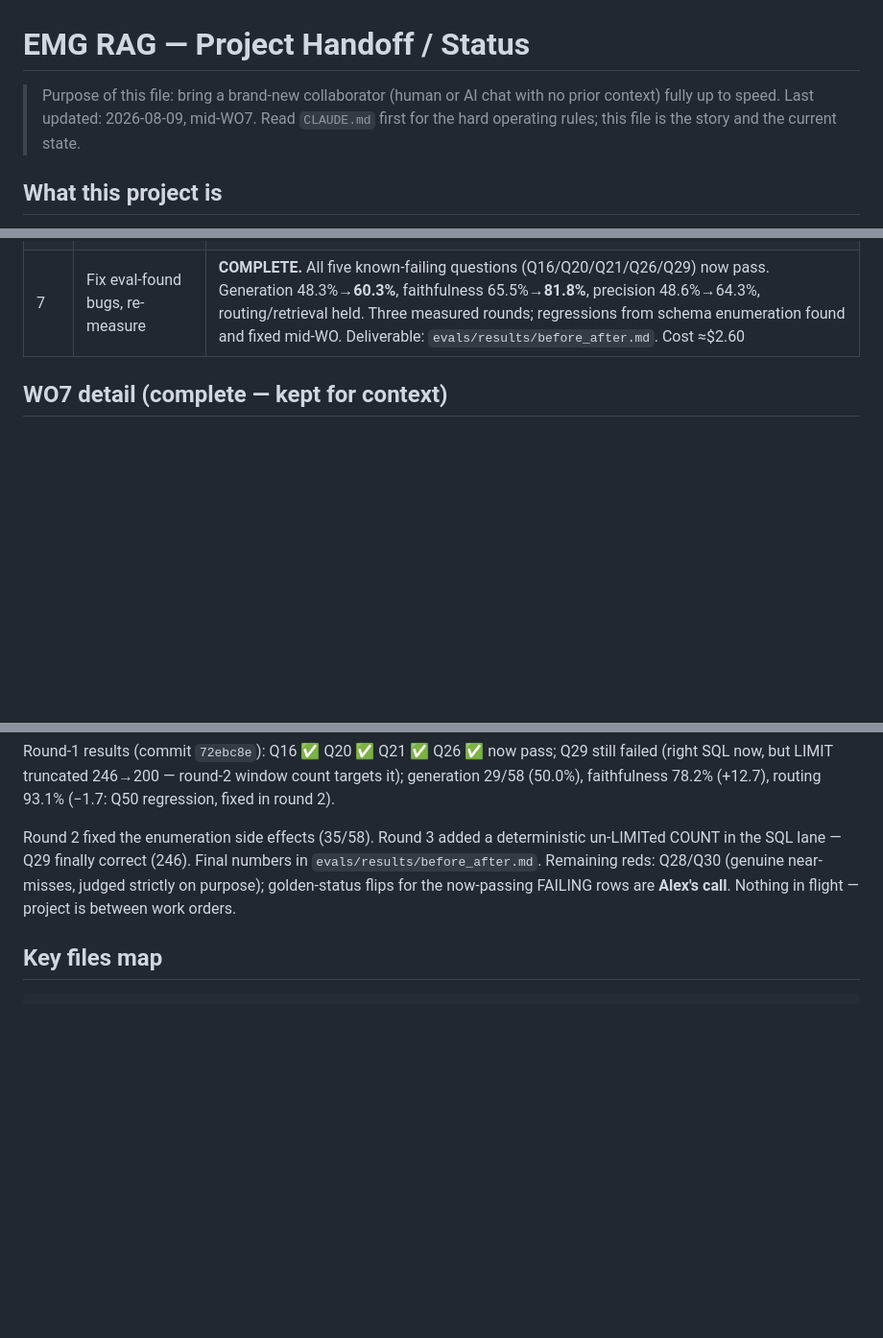
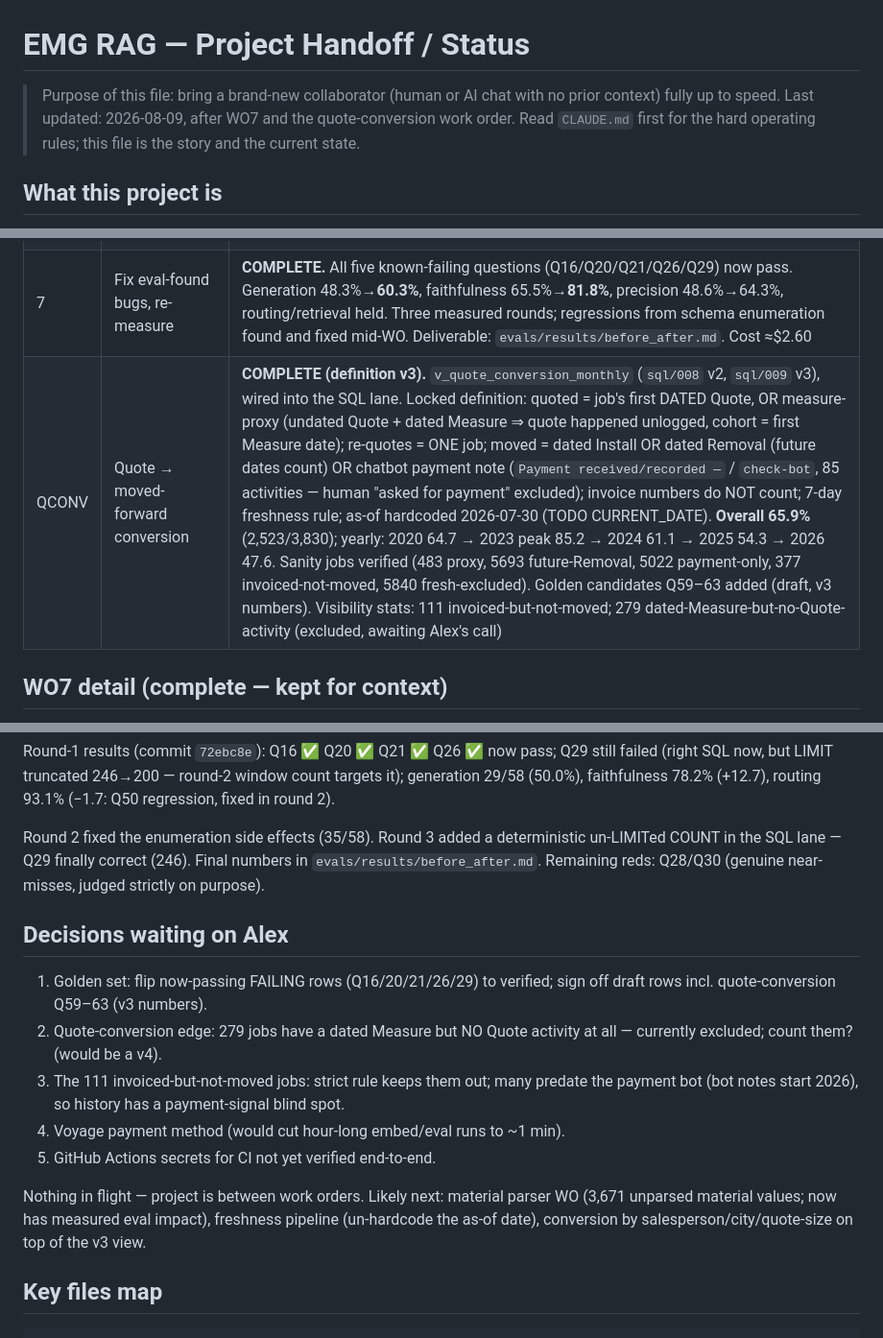
Before and after one commit to SanyaBoroda4/emg-rag-public, a Markdown page: HANDOFF.md, 3 parts joined by grey strips. Shown at 96% size. GitHub-like rendering; blank space fills up the shorter version.

Commit message:
docs: handoff refresh - WO7 + quote-conversion v3 complete, open decisions listed
Co-Authored-By: Claude Fable 5 <noreply@anthropic.com>
Claude-Session: https://claude.ai/code/session_01SzDBd6mdkj41MyqdzV4DjX

```diff
--- a/HANDOFF.md
+++ b/HANDOFF.md
@@ -2,9 +2,9 @@
 # EMG RAG — Project Handoff / Status
 
 > Purpose of this file: bring a brand-new collaborator (human or AI chat with no
-> prior context) fully up to speed. Last updated: 2026-08-09, mid-WO7.
-> Read `CLAUDE.md` first for the hard operating rules; this file is the story
-> and the current state.
+> prior context) fully up to speed. Last updated: 2026-08-09, after WO7 and the
+> quote-conversion work order. Read `CLAUDE.md` first for the hard operating
+> rules; this file is the story and the current state.
 
 ## What this project is
 
@@ -72,6 +72,7 @@ private repo is mirrored (sanitized) to a public repo.
 | 5 | City normalization | 294 raw spellings → 68 canonical areas via `data/city_map_final.csv` + ZIP rules + address map (`sql/006`, `ingest/normalize_cities.py`). West Ashley is the real largest market (603 jobs); "Charleston" collapsed 749→81. `jobs.city` NEVER modified (raw-first). 2,909 chunks re-contextualized ($0.74). Gate: `scripts/verify_cities.py` |
 | 6 | Eval harness | 58-question golden set (Alex-authored). Tier 1 routing (confusion matrix), Tier 2 retrieval (recall@k/MRR/NDCG per lane), Tier 3 LLM-judged generation (judge ≠ generator, recorded). Ablation + Haiku-vs-Sonnet benchmark (`evals/`). CI (`.github/workflows/eval.yml`): synthetic fixture (option b) in ephemeral pgvector container; Tier 1 runs on real questions (DB-free) with baseline gates. Baseline: routing 94.8%, reranked R@10 0.522/MRR 0.441, generation 48.3%, faithfulness 65.5%. Found 9 new failures among "verified" rows + confirmed known bugs Q26/Q29 |
 | 7 | Fix eval-found bugs, re-measure | **COMPLETE.** All five known-failing questions (Q16/Q20/Q21/Q26/Q29) now pass. Generation 48.3%→**60.3%**, faithfulness 65.5%→**81.8%**, precision 48.6%→64.3%, routing/retrieval held. Three measured rounds; regressions from schema enumeration found and fixed mid-WO. Deliverable: `evals/results/before_after.md`. Cost ≈$2.60 |
+| QCONV | Quote → moved-forward conversion | **COMPLETE (definition v3).** `v_quote_conversion_monthly` (`sql/008` v2, `sql/009` v3), wired into the SQL lane. Locked definition: quoted = job's first DATED Quote, OR measure-proxy (undated Quote + dated Measure ⇒ quote happened unlogged, cohort = first Measure date); re-quotes = ONE job; moved = dated Install OR dated Removal (future dates count) OR chatbot payment note (`Payment received/recorded —` / `check-bot`, 85 activities — human "asked for payment" excluded); invoice numbers do NOT count; 7-day freshness rule; as-of hardcoded 2026-07-30 (TODO CURRENT_DATE). **Overall 65.9%** (2,523/3,830); yearly: 2020 64.7 → 2023 peak 85.2 → 2024 61.1 → 2025 54.3 → 2026 47.6. Sanity jobs verified (483 proxy, 5693 future-Removal, 5022 payment-only, 377 invoiced-not-moved, 5840 fresh-excluded). Golden candidates Q59–63 added (draft, v3 numbers). Visibility stats: 111 invoiced-but-not-moved; 279 dated-Measure-but-no-Quote-activity (excluded, awaiting Alex's call) |
 
 ## WO7 detail (complete — kept for context)
 
@@ -109,9 +110,24 @@ routing 93.1% (−1.7: Q50 regression, fixed in round 2).
 Round 2 fixed the enumeration side effects (35/58). Round 3 added a
 deterministic un-LIMITed COUNT in the SQL lane — Q29 finally correct (246).
 Final numbers in `evals/results/before_after.md`. Remaining reds: Q28/Q30
-(genuine near-misses, judged strictly on purpose); golden-status flips for
-the now-passing FAILING rows are **Alex's call**. Nothing in flight —
-project is between work orders.
+(genuine near-misses, judged strictly on purpose).
+
+## Decisions waiting on Alex
+
+1. Golden set: flip now-passing FAILING rows (Q16/20/21/26/29) to verified;
+   sign off draft rows incl. quote-conversion Q59–63 (v3 numbers).
+2. Quote-conversion edge: 279 jobs have a dated Measure but NO Quote
+   activity at all — currently excluded; count them? (would be a v4).
+3. The 111 invoiced-but-not-moved jobs: strict rule keeps them out; many
+   predate the payment bot (bot notes start 2026), so history has a
+   payment-signal blind spot.
+4. Voyage payment method (would cut hour-long embed/eval runs to ~1 min).
+5. GitHub Actions secrets for CI not yet verified end-to-end.
+
+Nothing in flight — project is between work orders. Likely next: material
+parser WO (3,671 unparsed material values; now has measured eval impact),
+freshness pipeline (un-hardcode the as-of date), conversion by
+salesperson/city/quote-size on top of the v3 view.
 
 ## Key files map
 
```
